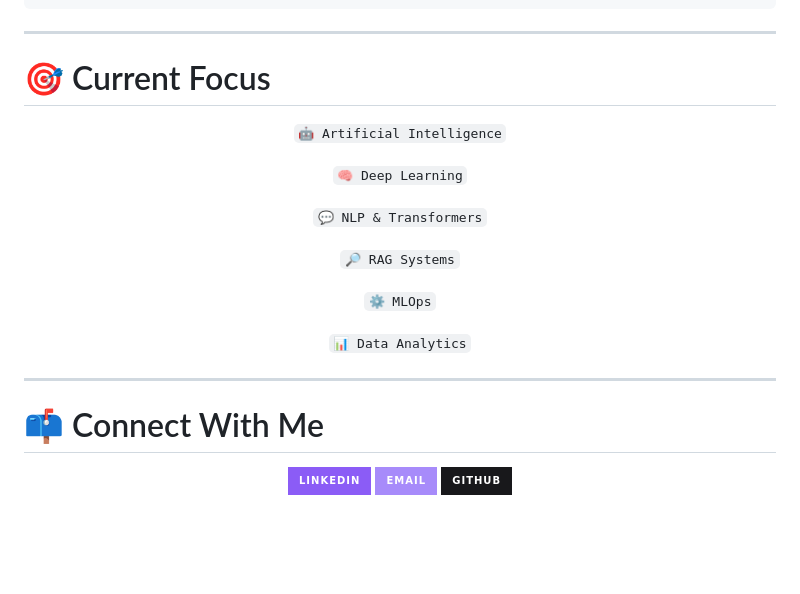
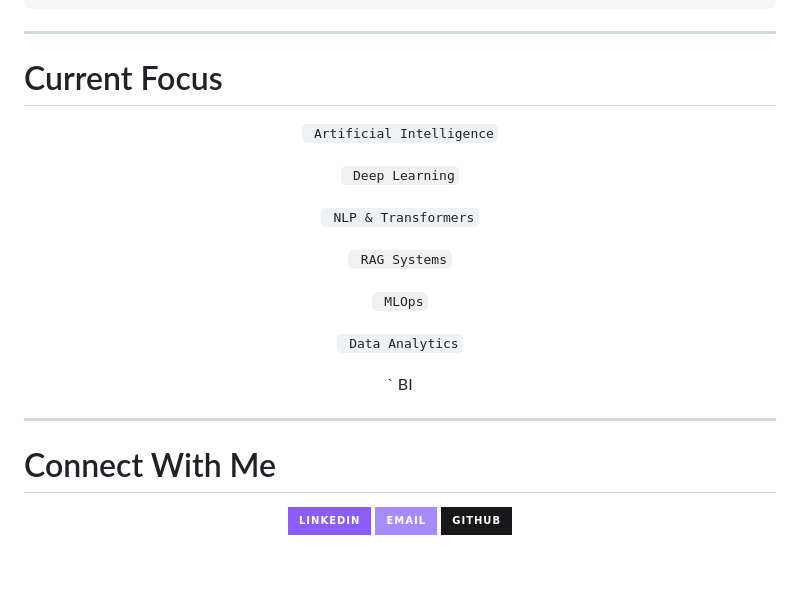
Before and after one commit to Mahde-h/Mahde-h, a Markdown page: README.md, the part around one of its changes. GitHub-like rendering; badges without logos; blank space fills up the shorter version.

```diff
--- a/README.md
+++ b/README.md
@@ -215,27 +215,29 @@ AI & Deployment
 
 ---
 
-# 🎯 Current Focus
+#  Current Focus
 
 <div align="center">
 
-`🤖 Artificial Intelligence`
+` Artificial Intelligence`
 
-`🧠 Deep Learning`
+` Deep Learning`
 
-`💬 NLP & Transformers`
+` NLP & Transformers`
 
-`🔎 RAG Systems`
+` RAG Systems`
 
-`⚙️ MLOps`
+` MLOps`
 
-`📊 Data Analytics`
+` Data Analytics`
+
+` BI
 
 </div>
 
 ---
 
-# 📫 Connect With Me
+#  Connect With Me
 
 <div align="center">
 
```
Also changed, not shown: other parts of README.md (+5 -5 lines).
